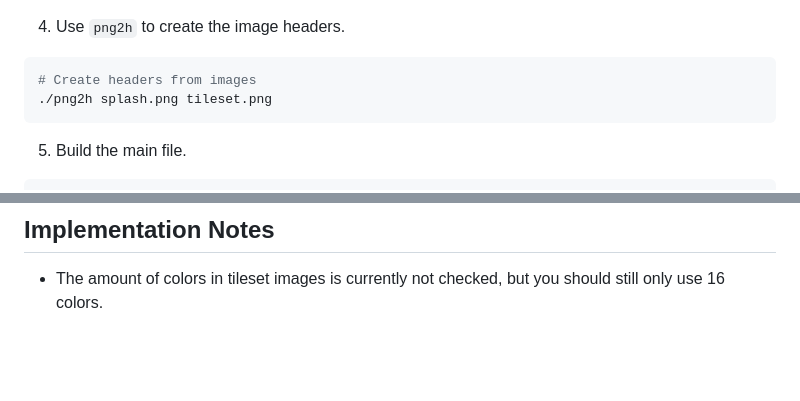
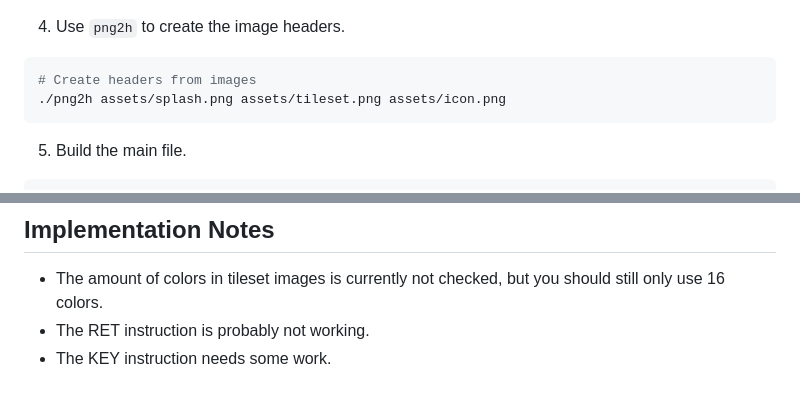
Before and after one commit to gtrxAC/gxarch, a Markdown page: README.md, 2 parts joined by grey strips. GitHub-like rendering; blank space fills up the shorter version.

````diff
--- a/README.md
+++ b/README.md
@@ -28,7 +28,7 @@ cc png2h.c -lraylib -lGL -lm -lpthread -ldl -lrt -lX11 -o png2h
 
 ```sh
 # Create headers from images
-./png2h splash.png tileset.png
+./png2h assets/splash.png assets/tileset.png assets/icon.png
 ```
 
 5. Build the main file.
@@ -148,3 +149,5 @@ The keyboard uses a modified US layout:
 ## Implementation Notes
 
 * The amount of colors in tileset images is currently not checked, but you should still only use 16 colors.
+* The RET instruction is probably not working.
+* The KEY instruction needs some work.
````
Also changed, not shown: other parts of README.md (+8 -7 lines), assets/icon.png (added), assets/logo.png (added), assets/splash.png (added), assets/tileset.png (renamed from tileset.png), splash.png (deleted), 5 other files.
